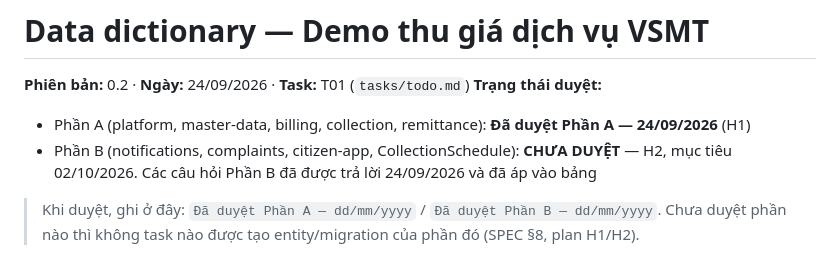
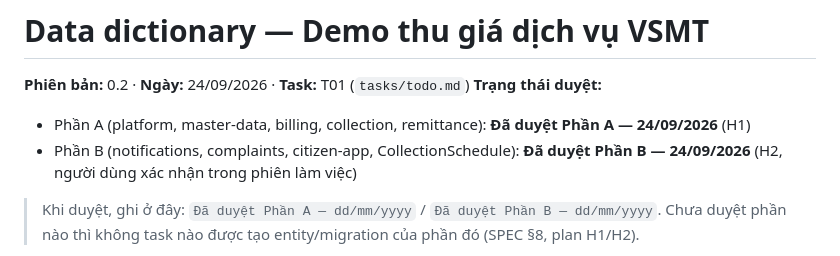
Before and after one commit to Tmihieu/he-thong-thu-gia-dich-vu-prototype, a Markdown page: docs/data-dictionary.md, the part around the change. Drawn GitHub-style.

Commit message:
docs: duyet data dictionary phan B (H2)
Co-Authored-By: Claude Opus 5.5 (1M context) <noreply@anthropic.com>

```diff
--- a/docs/data-dictionary.md
+++ b/docs/data-dictionary.md
@@ -4,7 +4,7 @@
 **Trạng thái duyệt:**
 
 - Phần A (platform, master-data, billing, collection, remittance): **Đã duyệt Phần A — 24/09/2026** (H1)
-- Phần B (notifications, complaints, citizen-app, CollectionSchedule): **CHƯA DUYỆT** — H2, mục tiêu 02/10/2026. Các câu hỏi Phần B đã được trả lời 24/09/2026 và đã áp vào bảng
+- Phần B (notifications, complaints, citizen-app, CollectionSchedule): **Đã duyệt Phần B — 24/09/2026** (H2, người dùng xác nhận trong phiên làm việc)
 
 > Khi duyệt, ghi ở đây: `Đã duyệt Phần A — dd/mm/yyyy` / `Đã duyệt Phần B — dd/mm/yyyy`.
 > Chưa duyệt phần nào thì không task nào được tạo entity/migration của phần đó (SPEC §8, plan H1/H2).
```
Also changed, not shown: tasks/todo.md (+1 -1 lines).
